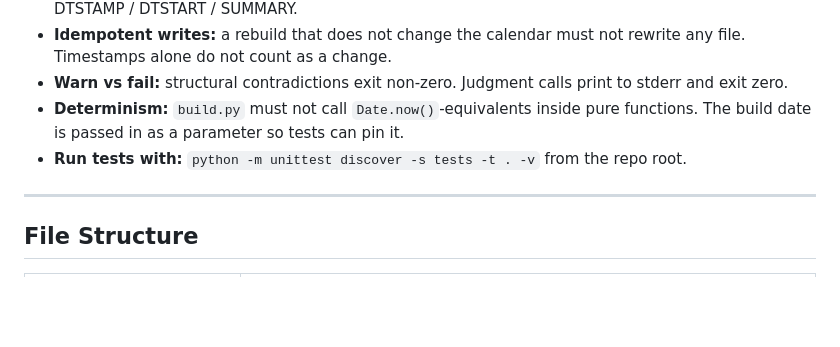
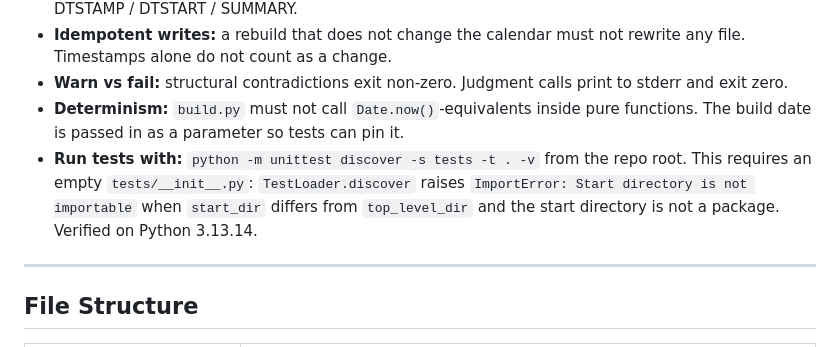
Before and after one commit to cileapley/ap-bio-calendar, a Markdown page: plans/2026-07-31-lab-prep-lead-times.md, the part around the change. Drawn GitHub-style; blank space fills up the shorter version.

Commit message:
Correct the plan: unittest discover requires tests/__init__.py
Verified on Python 3.13.14 — TestLoader.discover raises ImportError when
start_dir differs from top_level_dir and the start dir is not a package.
Task 1's implementer caught this and was right.

```diff
--- a/plans/2026-07-31-lab-prep-lead-times.md
+++ b/plans/2026-07-31-lab-prep-lead-times.md
@@ -18,7 +18,7 @@
 - **Idempotent writes:** a rebuild that does not change the calendar must not rewrite any file. Timestamps alone do not count as a change.
 - **Warn vs fail:** structural contradictions exit non-zero. Judgment calls print to stderr and exit zero.
 - **Determinism:** `build.py` must not call `Date.now()`-equivalents inside pure functions. The build date is passed in as a parameter so tests can pin it.
-- **Run tests with:** `python -m unittest discover -s tests -t . -v` from the repo root.
+- **Run tests with:** `python -m unittest discover -s tests -t . -v` from the repo root. This requires an empty `tests/__init__.py`: `TestLoader.discover` raises `ImportError: Start directory is not importable` when `start_dir` differs from `top_level_dir` and the start directory is not a package. Verified on Python 3.13.14.
 
 ---
 
```
